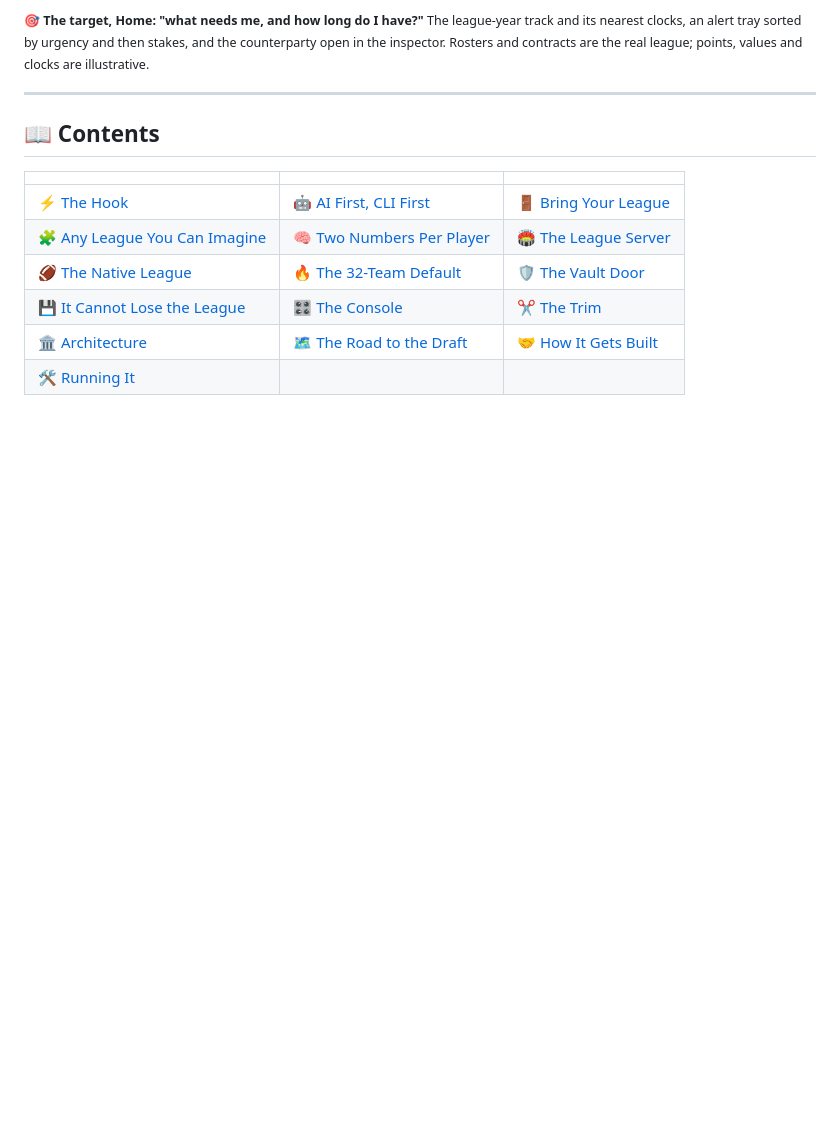
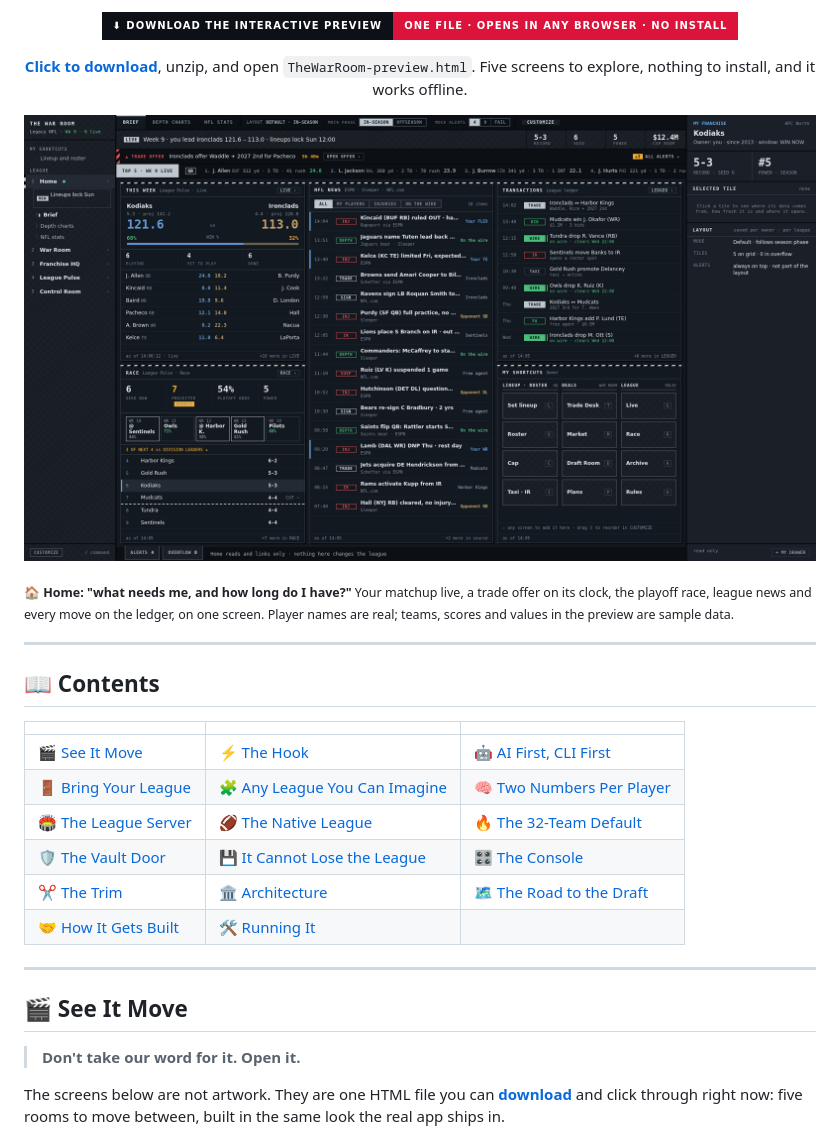
Before and after one commit to secureprospective/TheWarRoom, a Markdown page: README.md, the part around one of its changes. Drawn GitHub-style; pictures changed too: docs/ui/showcase/preview-home.png (added); badges without logos; blank space fills up the shorter version.

Commit message:
docs: show the interface off with the interactive preview and five screenshots
Adds the self-contained preview (zipped, one HTML file, no network calls) as a
download from the README, plus screenshots of Home, League Pulse, the War Room
trade desk, Franchise HQ and the Control Room rendered from it at 1920x1080.

Co-Authored-By: Claude <noreply@anthropic.com>

```diff
--- a/README.md
+++ b/README.md
@@ -53,5 +53,13 @@
 
-<sub>🎯 **The target, Home: "what needs me, and how long do I have?"** The league-year track and its nearest clocks, an alert tray sorted by urgency and then stakes, and the counterparty open in the inspector. Rosters and contracts are the real league; points, values and clocks are illustrative.</sub>
+[![Download the interactive preview](https://img.shields.io/badge/⬇_DOWNLOAD_THE_INTERACTIVE_PREVIEW-one_file_·_opens_in_any_browser_·_no_install-DC143C?style=for-the-badge&labelColor=0d1117)](docs/ui/showcase/TheWarRoom-preview.zip?raw=true)
+
+**[Click to download](docs/ui/showcase/TheWarRoom-preview.zip?raw=true)**, unzip, and open `TheWarRoom-preview.html`. Five screens to explore, nothing to install, and it works offline.
+
+</div>
+
+![Home: this week's matchup live, the alert bar, league news, the ledger and your shortcuts on one screen](docs/ui/showcase/preview-home.png)
+
+<sub>🏠 **Home: "what needs me, and how long do I have?"** Your matchup live, a trade offer on its clock, the playoff race, league news and every move on the ledger, on one screen. Player names are real; teams, scores and values in the preview are sample data.</sub>
 
 ---
 
@@ -59,9 +67,18 @@
 
 | | | |
 |:--|:--|:--|
-| ⚡ [The Hook](#-the-hook) | 🤖 [AI First, CLI First](#-ai-first-cli-first) | 🚪 [Bring Your League](#-bring-your-league) |
-| 🧩 [Any League You Can Imagine](#-any-league-you-can-imagine) | 🧠 [Two Numbers Per Player](#-two-numbers-per-player) | 🏟️ [The League Server](#-the-league-server) |
-| 🏈 [The Native League](#-the-native-league) | 🔥 [The 32-Team Default](#-the-32-team-default-built-from-the-data) | 🛡️ [The Vault Door](#-the-vault-door) |
-| 💾 [It Cannot Lose the League](#-it-cannot-lose-the-league) | 🎛️ [The Console](#-the-console) | ✂️ [The Trim](#-the-trim) |
-| 🏛️ [Architecture](#-the-architecture) | 🗺️ [The Road to the Draft](#-the-road-to-the-draft) | 🤝 [How It Gets Built](#-how-it-gets-built) |
-| 🛠️ [Running It](#-running-it) |  |  |
+| 🎬 [See It Move](#-see-it-move) | ⚡ [The Hook](#-the-hook) | 🤖 [AI First, CLI First](#-ai-first-cli-first) |
+| 🚪 [Bring Your League](#-bring-your-league) | 🧩 [Any League You Can Imagine](#-any-league-you-can-imagine) | 🧠 [Two Numbers Per Player](#-two-numbers-per-player) |
+| 🏟️ [The League Server](#-the-league-server) | 🏈 [The Native League](#-the-native-league) | 🔥 [The 32-Team Default](#-the-32-team-default-built-from-the-data) |
+| 🛡️ [The Vault Door](#-the-vault-door) | 💾 [It Cannot Lose the League](#-it-cannot-lose-the-league) | 🎛️ [The Console](#-the-console) |
+| ✂️ [The Trim](#-the-trim) | 🏛️ [Architecture](#-the-architecture) | 🗺️ [The Road to the Draft](#-the-road-to-the-draft) |
+| 🤝 [How It Gets Built](#-how-it-gets-built) | 🛠️ [Running It](#-running-it) |  |
+
+---
+
+## 🎬 See It Move
+
+> **Don't take our word for it. Open it.**
+
+The screens below are not artwork. They are one HTML file you can **[download](docs/ui/showcase/TheWarRoom-preview.zip?raw=true)** and click through right now: five rooms to move between, built in the same look the real app ships in.
+
```
Also changed, not shown: other parts of README.md (+18 -1 lines), docs/ui/showcase/preview-control.png (added), docs/ui/showcase/preview-hq.png (added), docs/ui/showcase/preview-pulse.png (added), docs/ui/showcase/preview-warroom.png (added), 1 other file.
